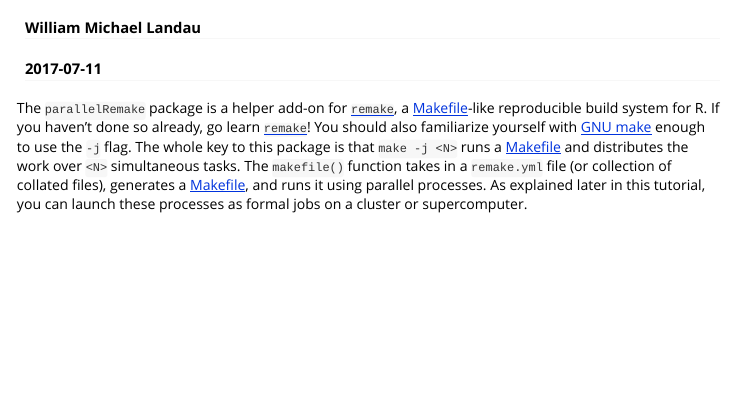
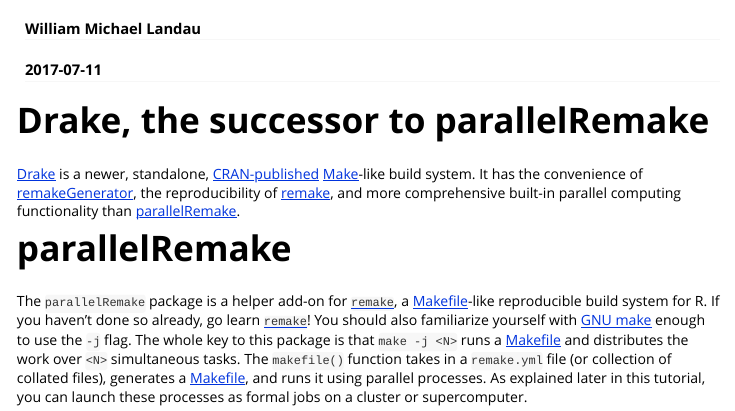
Before and after one commit to wlandau/parallelRemake, an R Markdown document (vignettes/parallelRemake.Rmd): the page in a window 1100 px wide, from 60 px down. Rendered offline with R 4.5, knitr and Pandoc, with nearby package versions.

Commit message:
Update parallelRemake.Rmd

```diff
--- a/vignettes/parallelRemake.Rmd
+++ b/vignettes/parallelRemake.Rmd
@@ -8,6 +8,12 @@
   %\VignetteEngine{knitr::rmarkdown}
   \usepackage[utf8]{inputenc}
 ---
+
+# Drake, the successor to parallelRemake
+
+[Drake](https://github.com/wlandau-lilly/drake) is a newer, standalone, [CRAN-published](https://CRAN.R-project.org/package=drake) [Make](https://www.gnu.org/software/make/)-like build system. It has the convenience of [remakeGenerator](https://github.com/wlandau/remakeGenerator), the reproducibility of [remake](https://github.com/richfitz/remake), and more comprehensive built-in parallel computing functionality than [parallelRemake](https://github.com/wlandau/parallelRemake).
+
+# parallelRemake
 
 The `parallelRemake` package is a helper add-on for [`remake`](https://github.com/richfitz/remake), a [Makefile](https://www.gnu.org/software/make/)-like reproducible build system for R. If you haven't done so already, go learn [`remake`](https://github.com/richfitz/remake)! You should also familiarize yourself with [GNU make](https://www.gnu.org/software/make/) enough to use the `-j` flag. The whole key to this package is that `make -j <N>` runs a [Makefile](https://www.gnu.org/software/make/) and distributes the work over `<N>` simultaneous tasks. The `makefile()` function takes in a `remake.yml` file (or collection of collated files), generates a [Makefile](https://www.gnu.org/software/make/), and runs it using parallel processes. As explained later in this tutorial, you can launch these processes as formal jobs on a cluster or supercomputer.
 
```
